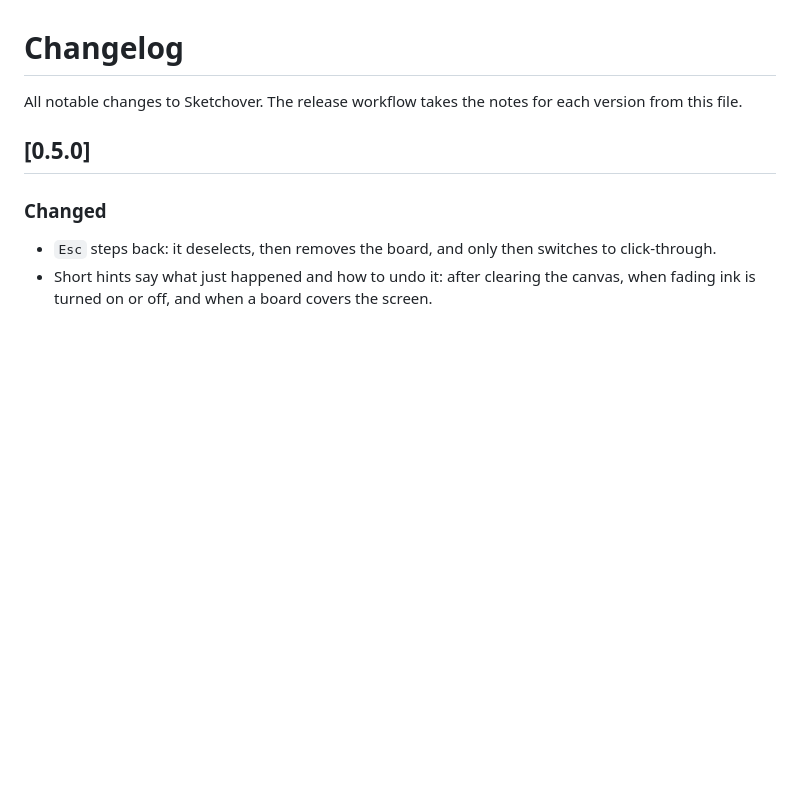
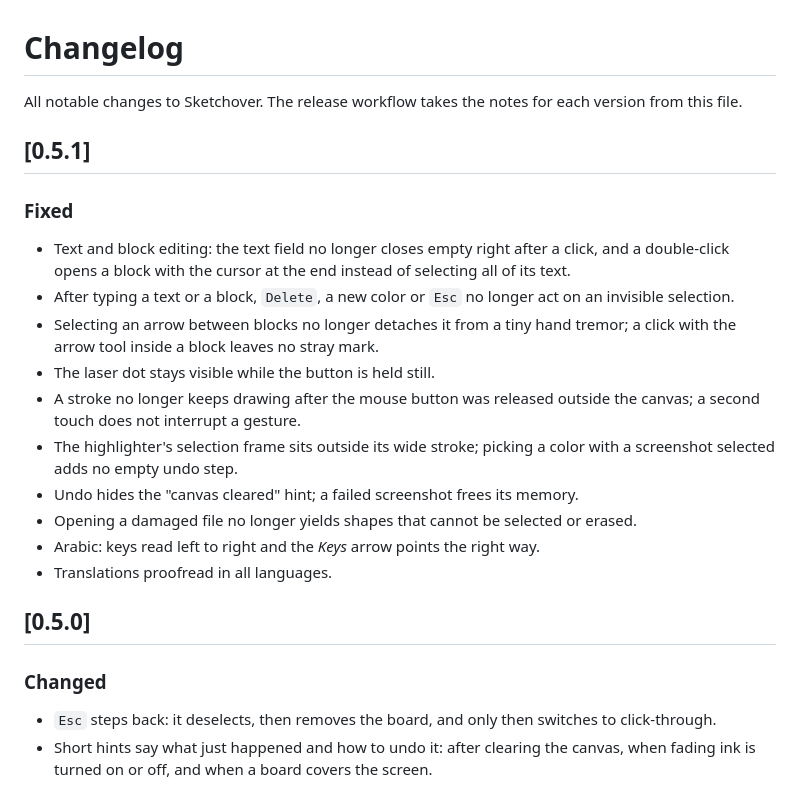
Before and after one commit to ProAnima/Sketchover, a Markdown page: CHANGELOG.md, the part around the change. GitHub-like rendering; blank space fills up the shorter version.

Commit message:
docs: changelog for 0.5.1
Co-Authored-By: Claude Opus 5.5 <noreply@anthropic.com>

```diff
--- a/CHANGELOG.md
+++ b/CHANGELOG.md
@@ -1,6 +1,20 @@
 # Changelog
 
 All notable changes to Sketchover. The release workflow takes the notes for each version from this file.
+
+## [0.5.1]
+
+### Fixed
+- Text and block editing: the text field no longer closes empty right after a click, and a double-click opens a block with the cursor at the end instead of selecting all of its text.
+- After typing a text or a block, `Delete`, a new color or `Esc` no longer act on an invisible selection.
+- Selecting an arrow between blocks no longer detaches it from a tiny hand tremor; a click with the arrow tool inside a block leaves no stray mark.
+- The laser dot stays visible while the button is held still.
+- A stroke no longer keeps drawing after the mouse button was released outside the canvas; a second touch does not interrupt a gesture.
+- The highlighter's selection frame sits outside its wide stroke; picking a color with a screenshot selected adds no empty undo step.
+- Undo hides the "canvas cleared" hint; a failed screenshot frees its memory.
+- Opening a damaged file no longer yields shapes that cannot be selected or erased.
+- Arabic: keys read left to right and the *Keys* arrow points the right way.
+- Translations proofread in all languages.
 
 ## [0.5.0]
 
```
